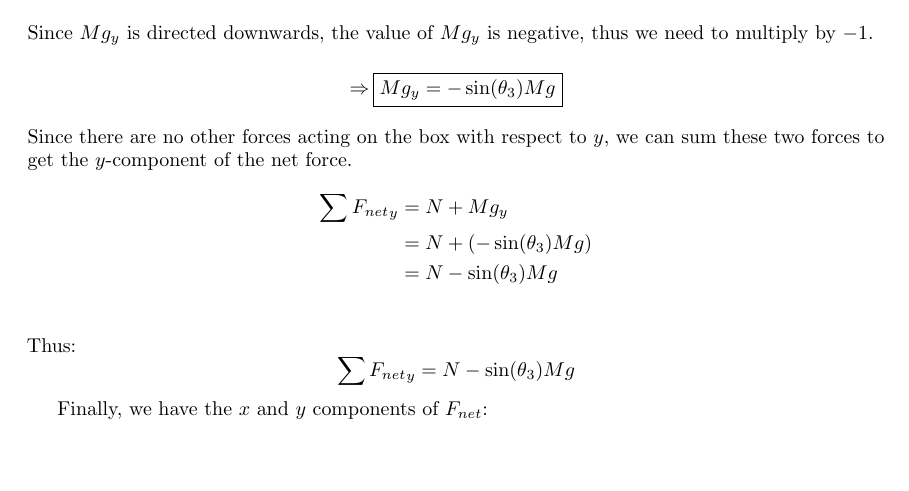
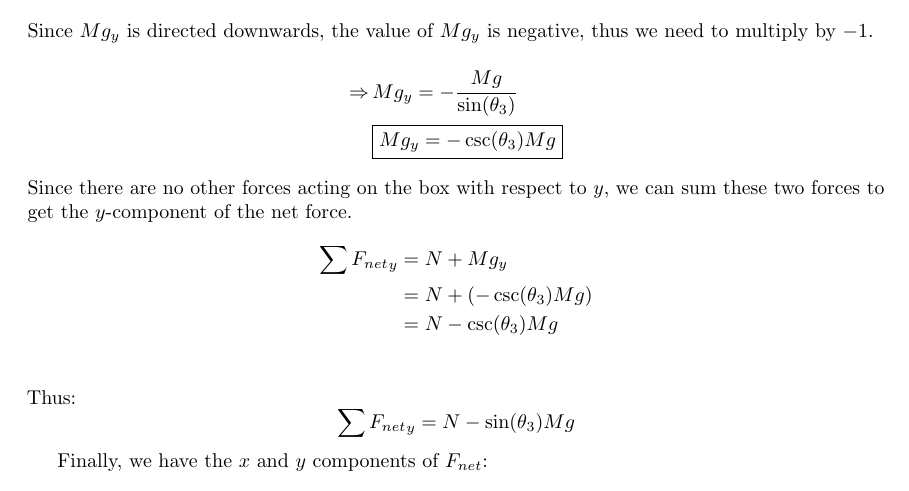
Before and after one commit to GameAddict23/Physics_Notes, a LaTeX document (Code/notes5.tex): part of page 3 of 3, cut so that both start at the same text, the shorter picture padded with empty space. Compiled offline with pdfLaTeX.

Commit message:
Fixed calculation mistake in note 5

```diff
--- a/Code/notes5.tex
+++ b/Code/notes5.tex
@@ -182,22 +182,23 @@ $x$ and $y$ components:
 Now, using the angle $\theta_3$ formed between $Mg_y$ and the ground, we can solve
 for $Mg_y$ using $Mg$ and $\sin$:
 \begin{align*}
-    &\sin(\theta_3) = \frac{Mg}{Mg_y} \\
+                   &\sin(\theta_3) = \frac{Mg}{Mg_y} \\
     \intertext{Since $Mg_y$ is directed downwards, the value of $Mg_y$ is negative, thus we need to multiply by $-1$.}
-    \Rightarrow \, &\boxed{Mg_y = -\sin(\theta_3)Mg}
+    \Rightarrow \, &Mg_y = -\frac{Mg}{\sin(\theta_3)} \\
+                   &\boxed{Mg_y = -\csc(\theta_3)Mg}
 \end{align*}
 Since there are no other forces acting on the box with respect to $y$, we can sum these two forces
 to get the $y$-component of the net force.
 \begin{align*}
     \sum {F_{net}}_y &= N + Mg_y  \\
-                   &= N + (-\sin(\theta_3)Mg)  \\
-                   &= N - \sin(\theta_3)Mg  \\
+                   &= N + (-\csc(\theta_3)Mg)  \\
+                   &= N - \csc(\theta_3)Mg  \\
 \end{align*}
 Thus:
 \[ \sum {F_{net}}_y = N - \sin(\theta_3)Mg \]
 
 Finally, we have the $x$ and $y$ components of $F_{net}$:
-\[ \boxed{\sum F_{net} = (\sin(\theta_2)Mg, \, N-\sin(\theta_3)Mg)} \]
+\[ \boxed{\sum F_{net} = (\sin(\theta_2)Mg, \, N-\csc(\theta_3)Mg)} \]
 
 % \noindent If the box starts from rest, how long does it take
 % for it to come distance $l=1$ m down the incline?
```
Also changed, not shown: Notes/notes5.pdf.
